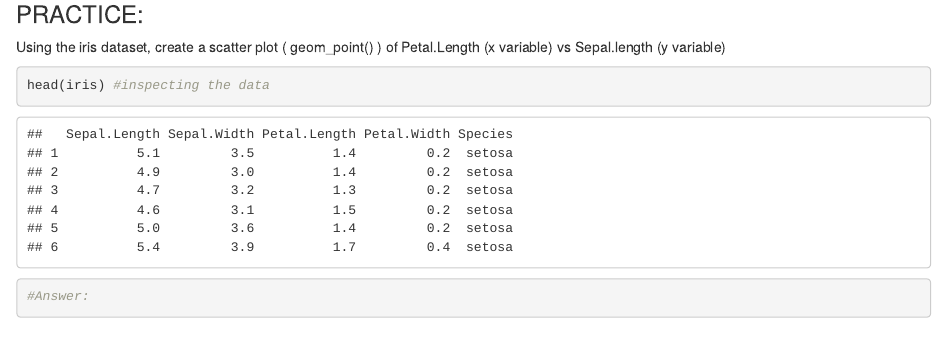
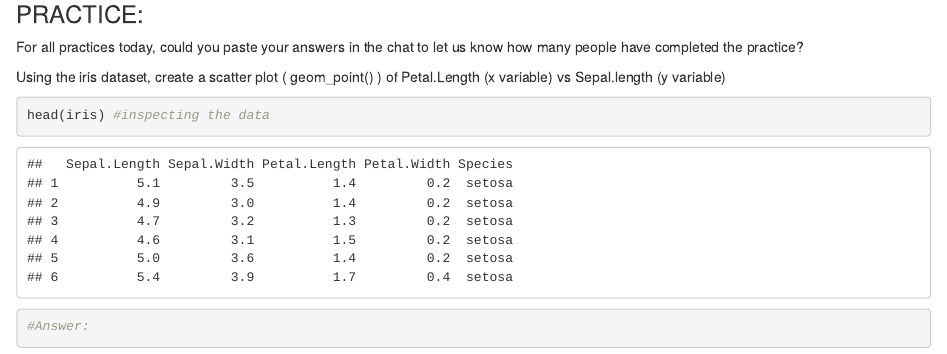
Before and after one commit to ubc-library-rc/ggplot2_intro_workshop, an R Markdown document (content/Viz_with_ggplot.Rmd): the page in a window 1100 px wide, from 3210 px down. Rendered offline with R 4.5, knitr and Pandoc, with nearby package versions; the gapminder table comes from the copy in Python's plotly package.

Commit message:
Update Viz_with_ggplot.Rmd

````diff
--- a/content/Viz_with_ggplot.Rmd
+++ b/content/Viz_with_ggplot.Rmd
@@ -102,6 +102,8 @@ ggplot(aes(x = continent, y = lifeExp), data = countries) +
 ```
 
 ### PRACTICE:
+
+For all practices today, could you paste your answers in the chat to let us know how many people have completed the practice?
 
 Using the iris dataset, create a scatter plot ( geom_point() )
 of Petal.Length (x variable) vs Sepal.length (y variable)
````
